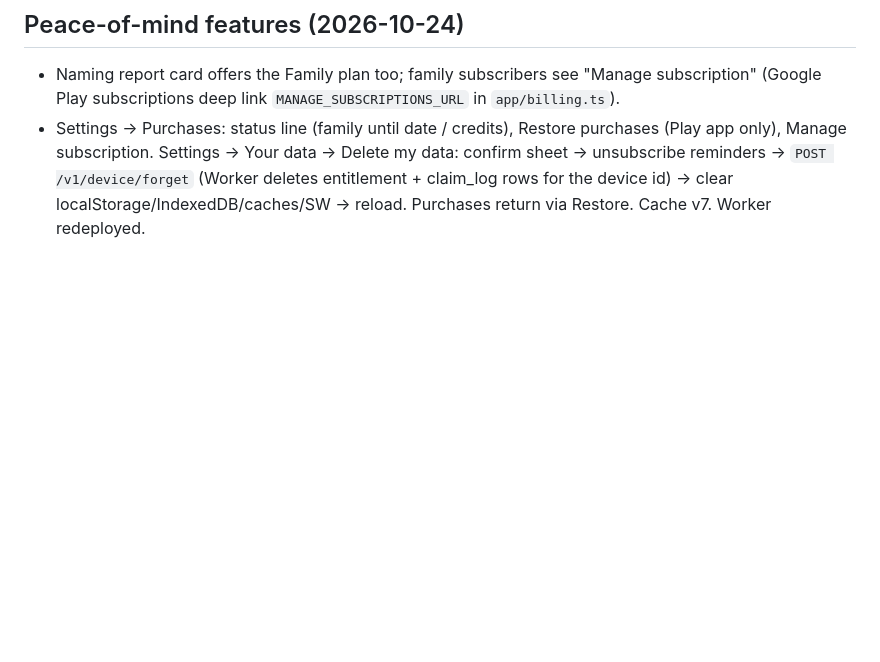
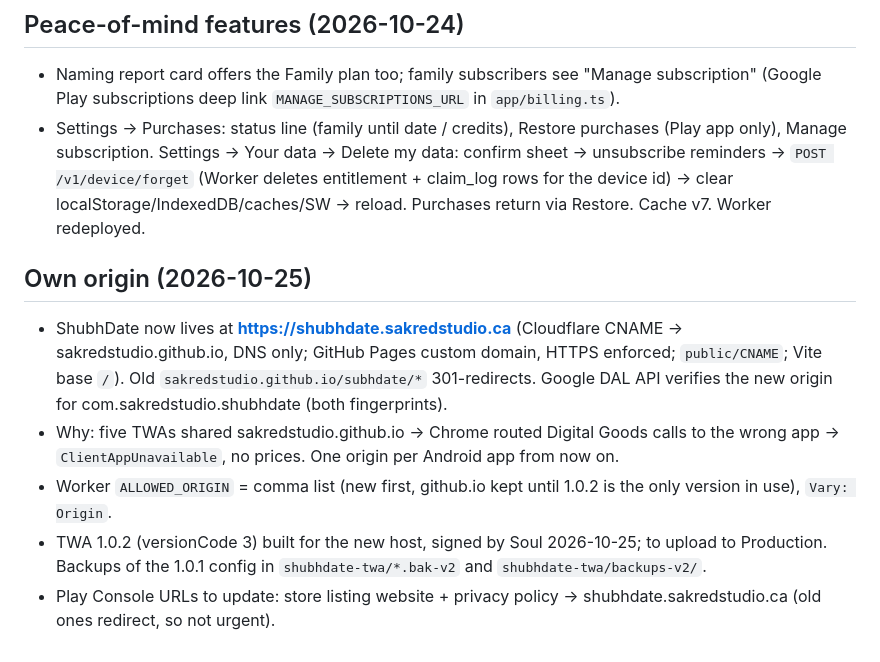
Before and after one commit to SakredStudio/subhdate, a Markdown page: CHECKPOINT.md, the part around the change. Drawn GitHub-style; blank space fills up the shorter version.

Commit message:
CHECKPOINT: ShubhDate on its own origin
Co-Authored-By: Claude Opus 5.5 <noreply@anthropic.com>

```diff
--- a/CHECKPOINT.md
+++ b/CHECKPOINT.md
@@ -49,3 +49,10 @@ After Soul's steps 1–3: do one test purchase of each SKU on the phone, read th
 ## Peace-of-mind features (2026-10-24)
 - Naming report card offers the Family plan too; family subscribers see "Manage subscription" (Google Play subscriptions deep link `MANAGE_SUBSCRIPTIONS_URL` in `app/billing.ts`).
 - Settings → Purchases: status line (family until date / credits), Restore purchases (Play app only), Manage subscription. Settings → Your data → Delete my data: confirm sheet → unsubscribe reminders → `POST /v1/device/forget` (Worker deletes entitlement + claim_log rows for the device id) → clear localStorage/IndexedDB/caches/SW → reload. Purchases return via Restore. Cache v7. Worker redeployed.
+
+## Own origin (2026-10-25)
+- ShubhDate now lives at **https://shubhdate.sakredstudio.ca** (Cloudflare CNAME → sakredstudio.github.io, DNS only; GitHub Pages custom domain, HTTPS enforced; `public/CNAME`; Vite base `/`). Old `sakredstudio.github.io/subhdate/*` 301-redirects. Google DAL API verifies the new origin for com.sakredstudio.shubhdate (both fingerprints).
+- Why: five TWAs shared sakredstudio.github.io → Chrome routed Digital Goods calls to the wrong app → `ClientAppUnavailable`, no prices. One origin per Android app from now on.
+- Worker `ALLOWED_ORIGIN` = comma list (new first, github.io kept until 1.0.2 is the only version in use), `Vary: Origin`.
+- TWA 1.0.2 (versionCode 3) built for the new host, signed by Soul 2026-10-25; to upload to Production. Backups of the 1.0.1 config in `shubhdate-twa/*.bak-v2` and `shubhdate-twa/backups-v2/`.
+- Play Console URLs to update: store listing website + privacy policy → shubhdate.sakredstudio.ca (old ones redirect, so not urgent).
```
